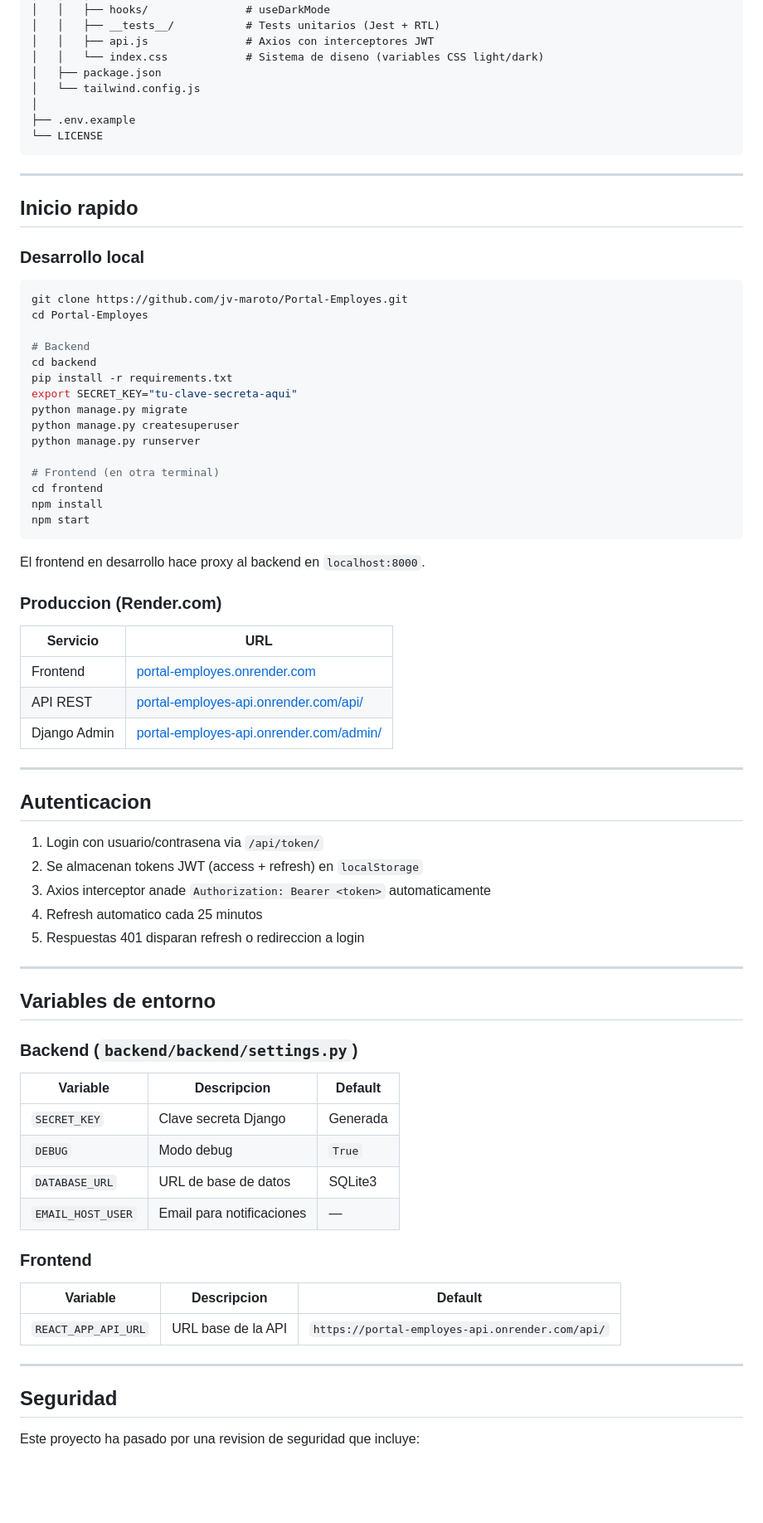
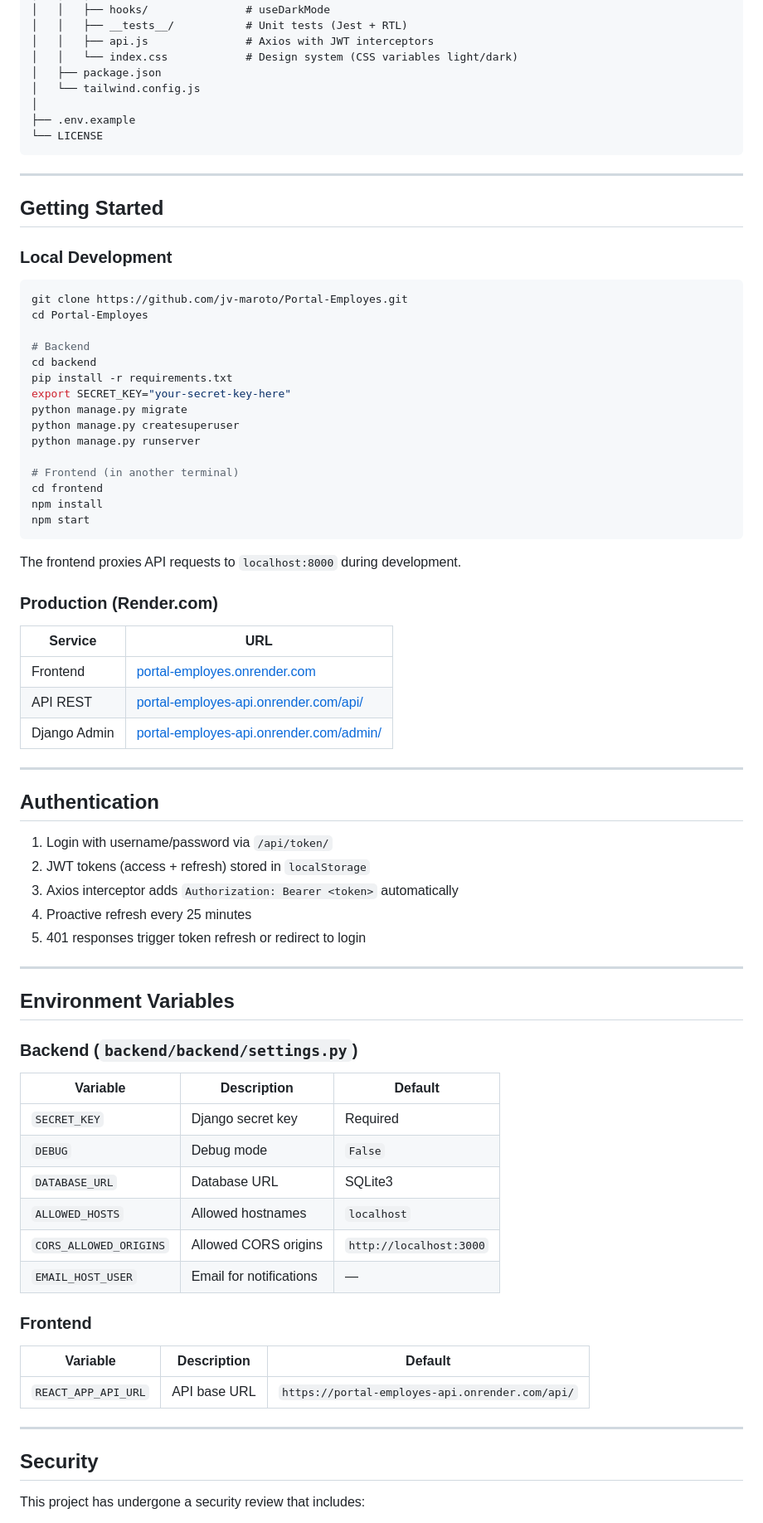
Before and after one commit to jv-maroto/Portal-Employes, a Markdown page: README.md, the part around one of its changes. Shown at 83% size. GitHub-like rendering; blank space fills up the shorter version.

````diff
--- a/README.md
+++ b/README.md
@@ -145,8 +145,8 @@ Portal-Employes/
 │   │   ├── contexts/            # VacationContext, NominasContext, ViewsContext
 │   │   ├── hooks/               # useDarkMode
-│   │   ├── __tests__/           # Tests unitarios (Jest + RTL)
-│   │   ├── api.js               # Axios con interceptores JWT
-│   │   └── index.css            # Sistema de diseno (variables CSS light/dark)
+│   │   ├── __tests__/           # Unit tests (Jest + RTL)
+│   │   ├── api.js               # Axios with JWT interceptors
+│   │   └── index.css            # Design system (CSS variables light/dark)
 │   ├── package.json
 │   └── tailwind.config.js
 │
@@ -156,9 +156,9 @@ Portal-Employes/
 
 ---
 
-## Inicio rapido
+## Getting Started
 
-### Desarrollo local
+### Local Development
 
 ```bash
 git clone https://github.com/jv-maroto/Portal-Employes.git
@@ -167,22 +167,22 @@ cd Portal-Employes
 # Backend
 cd backend
 pip install -r requirements.txt
-export SECRET_KEY="tu-clave-secreta-aqui"
+export SECRET_KEY="your-secret-key-here"
 python manage.py migrate
 python manage.py createsuperuser
 python manage.py runserver
 
-# Frontend (en otra terminal)
+# Frontend (in another terminal)
 cd frontend
 npm install
 npm start
 ```
 
-El frontend en desarrollo hace proxy al backend en `localhost:8000`.
+The frontend proxies API requests to `localhost:8000` during development.
 
-### Produccion (Render.com)
+### Production (Render.com)
 
-| Servicio | URL |
+| Service | URL |
 |---|---|
 | Frontend | [portal-employes.onrender.com](https://portal-employes.onrender.com) |
 | API REST | [portal-employes-api.onrender.com/api/](https://portal-employes-api.onrender.com/api/) |
@@ -190,34 +190,36 @@ El frontend en desarrollo hace proxy al backend en `localhost:8000`.
 
 ---
 
-## Autenticacion
+## Authentication
 
-1. Login con usuario/contrasena via `/api/token/`
-2. Se almacenan tokens JWT (access + refresh) en `localStorage`
-3. Axios interceptor anade `Authorization: Bearer <token>` automaticamente
-4. Refresh automatico cada 25 minutos
-5. Respuestas 401 disparan refresh o redireccion a login
+1. Login with username/password via `/api/token/`
+2. JWT tokens (access + refresh) stored in `localStorage`
+3. Axios interceptor adds `Authorization: Bearer <token>` automatically
+4. Proactive refresh every 25 minutes
+5. 401 responses trigger token refresh or redirect to login
 
 ---
 
-## Variables de entorno
+## Environment Variables
 
 ### Backend (`backend/backend/settings.py`)
-| Variable | Descripcion | Default |
+| Variable | Description | Default |
 |---|---|---|
-| `SECRET_KEY` | Clave secreta Django | Generada |
-| `DEBUG` | Modo debug | `True` |
-| `DATABASE_URL` | URL de base de datos | SQLite3 |
-| `EMAIL_HOST_USER` | Email para notificaciones | — |
+| `SECRET_KEY` | Django secret key | Required |
+| `DEBUG` | Debug mode | `False` |
+| `DATABASE_URL` | Database URL | SQLite3 |
+| `ALLOWED_HOSTS` | Allowed hostnames | `localhost` |
+| `CORS_ALLOWED_ORIGINS` | Allowed CORS origins | `http://localhost:3000` |
+| `EMAIL_HOST_USER` | Email for notifications | — |
 
 ### Frontend
-| Variable | Descripcion | Default |
+| Variable | Description | Default |
 |---|---|---|
-| `REACT_APP_API_URL` | URL base de la API | `https://portal-employes-api.onrender.com/api/` |
+| `REACT_APP_API_URL` | API base URL | `https://portal-employes-api.onrender.com/api/` |
 
 ---
 
-## Seguridad
+## Security
 
-Este proyecto ha pasado por una revision de seguridad que incluye:
+This project has undergone a security review that includes:
 
````
Also changed, not shown: other parts of README.md (+63 -63 lines).
